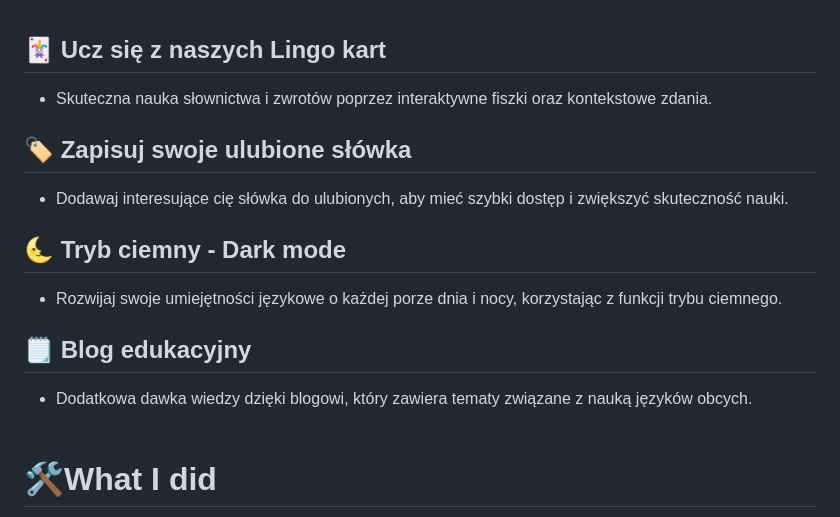
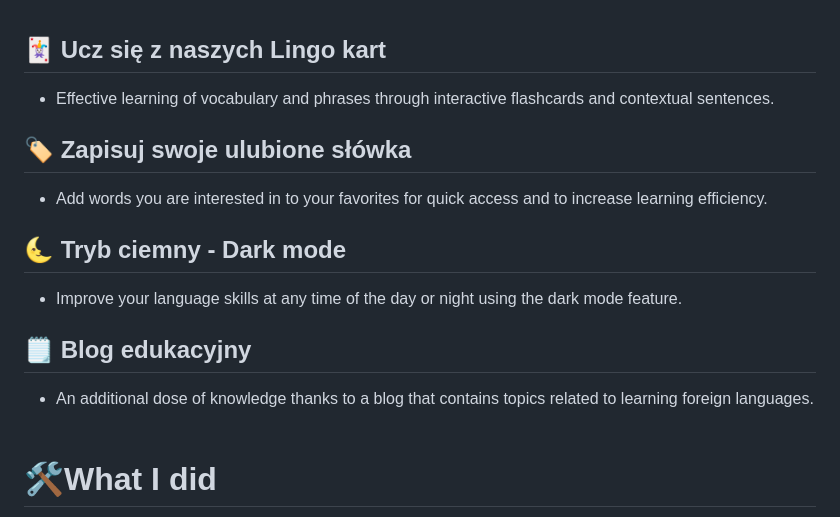
Before and after one commit to iuno-san/HexaLingo, a Markdown page: README.md, the part around the change printed below. Drawn GitHub-style.

```diff
--- a/README.md
+++ b/README.md
@@ -6,15 +6,15 @@ HexaLingo to innowacyjna aplikacja stworzona z myślą o skutecznej nauce różn
 
 ## 🃏 Ucz się z naszych Lingo kart
-- Skuteczna nauka słownictwa i zwrotów poprzez interaktywne fiszki oraz kontekstowe zdania.<br>
+- Effective learning of vocabulary and phrases through interactive flashcards and contextual sentences.<br>
 
 ## 🏷 Zapisuj swoje ulubione słówka
-- Dodawaj interesujące cię słówka do ulubionych, aby mieć szybki dostęp i zwiększyć skuteczność nauki.<br>
+- Add words you are interested in to your favorites for quick access and to increase learning efficiency.<br>
 
 ## 🌜 Tryb ciemny - Dark mode
-- Rozwijaj swoje umiejętności językowe o każdej porze dnia i nocy, korzystając z funkcji trybu ciemnego.<br>
+- Improve your language skills at any time of the day or night using the dark mode feature.<br>
 
 ## 🗒 Blog edukacyjny
-- Dodatkowa dawka wiedzy dzięki blogowi, który zawiera tematy związane z nauką języków obcych. <br><br>
+- An additional dose of knowledge thanks to a blog that contains topics related to learning foreign languages. <br><br>
 
 # 🛠️What I did
 I developed a dynamic web application HexaLingo using ASP.NET Core MVC, showcasing proficiency in SQL for effective database management. Successfully deployed the application, configured secure database connections on the server, and administered a VPS running on Linux Alpine. Mastered both development and system administration aspects, achieving a well-rounded skill set. <br><br>
```
Also changed, not shown: other parts of README.md (+1 -1 lines).
